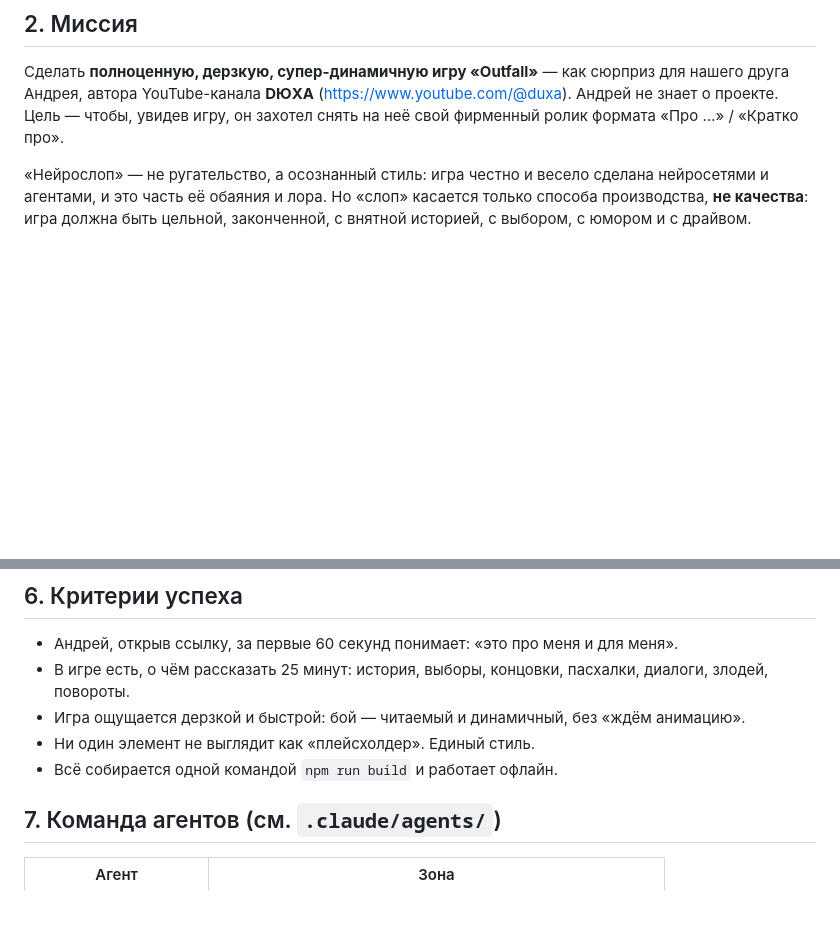
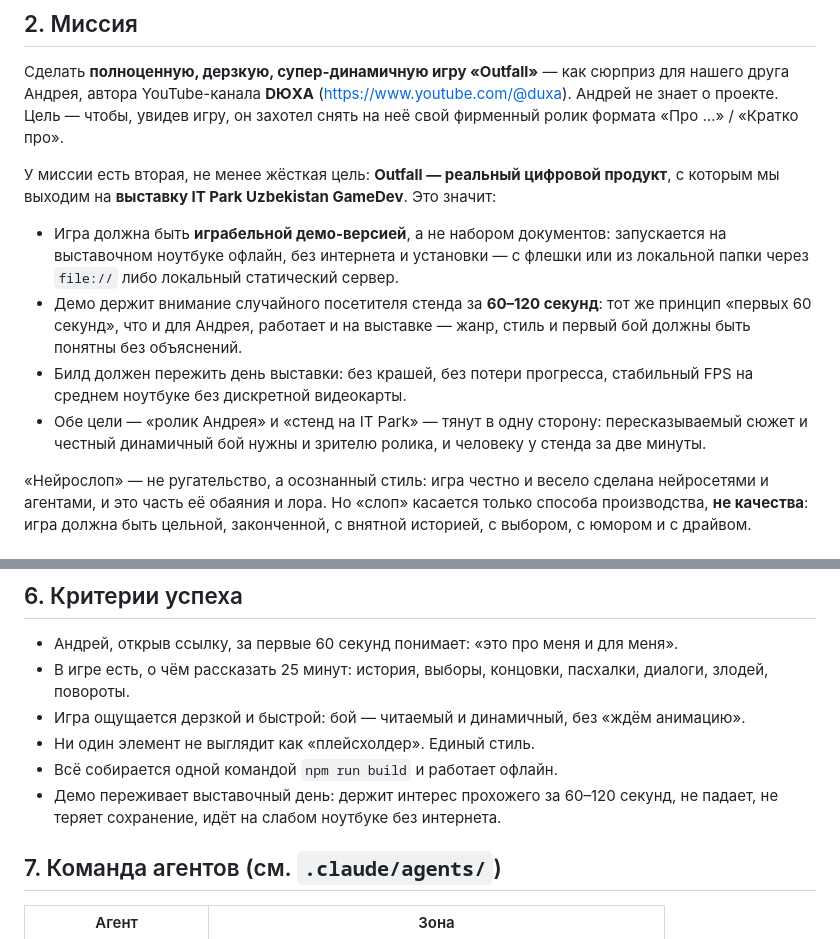
Before and after one commit to seqator/outfall, a Markdown page: docs/00-MASTER-PROMPT.md, 2 parts joined by grey strips. Rendered like a GitHub page; blank space fills up the shorter version.

Commit message:
Master prompt: add IT Park Uzbekistan GameDev expo as second hard target
Co-Authored-By: Claude Sonnet 5 <noreply@anthropic.com>
Claude-Session: https://claude.ai/code/session_01UEusfwCj65V9uQ6JfQ7KRf

```diff
--- a/docs/00-MASTER-PROMPT.md
+++ b/docs/00-MASTER-PROMPT.md
@@ -12,6 +12,12 @@
 ## 2. Миссия
 
 Сделать **полноценную, дерзкую, супер-динамичную игру «Outfall»** — как сюрприз для нашего друга Андрея, автора YouTube-канала **DЮХA** (https://www.youtube.com/@duxa). Андрей не знает о проекте. Цель — чтобы, увидев игру, он захотел снять на неё свой фирменный ролик формата «Про …» / «Кратко про».
+
+У миссии есть вторая, не менее жёсткая цель: **Outfall — реальный цифровой продукт**, с которым мы выходим на **выставку IT Park Uzbekistan GameDev**. Это значит:
+- Игра должна быть **играбельной демо-версией**, а не набором документов: запускается на выставочном ноутбуке офлайн, без интернета и установки — с флешки или из локальной папки через `file://` либо локальный статический сервер.
+- Демо держит внимание случайного посетителя стенда за **60–120 секунд**: тот же принцип «первых 60 секунд», что и для Андрея, работает и на выставке — жанр, стиль и первый бой должны быть понятны без объяснений.
+- Билд должен пережить день выставки: без крашей, без потери прогресса, стабильный FPS на среднем ноутбуке без дискретной видеокарты.
+- Обе цели — «ролик Андрея» и «стенд на IT Park» — тянут в одну сторону: пересказываемый сюжет и честный динамичный бой нужны и зрителю ролика, и человеку у стенда за две минуты.
 
 «Нейрослоп» — не ругательство, а осознанный стиль: игра честно и весело сделана нейросетями и агентами, и это часть её обаяния и лора. Но «слоп» касается только способа производства, **не качества**: игра должна быть цельной, законченной, с внятной историей, с выбором, с юмором и с драйвом.
 
@@ -50,6 +56,7 @@
 - Игра ощущается дерзкой и быстрой: бой — читаемый и динамичный, без «ждём анимацию».
 - Ни один элемент не выглядит как «плейсхолдер». Единый стиль.
 - Всё собирается одной командой `npm run build` и работает офлайн.
+- Демо переживает выставочный день: держит интерес прохожего за 60–120 секунд, не падает, не теряет сохранение, идёт на слабом ноутбуке без интернета.
 
 ## 7. Команда агентов (см. `.claude/agents/`)
 
```
